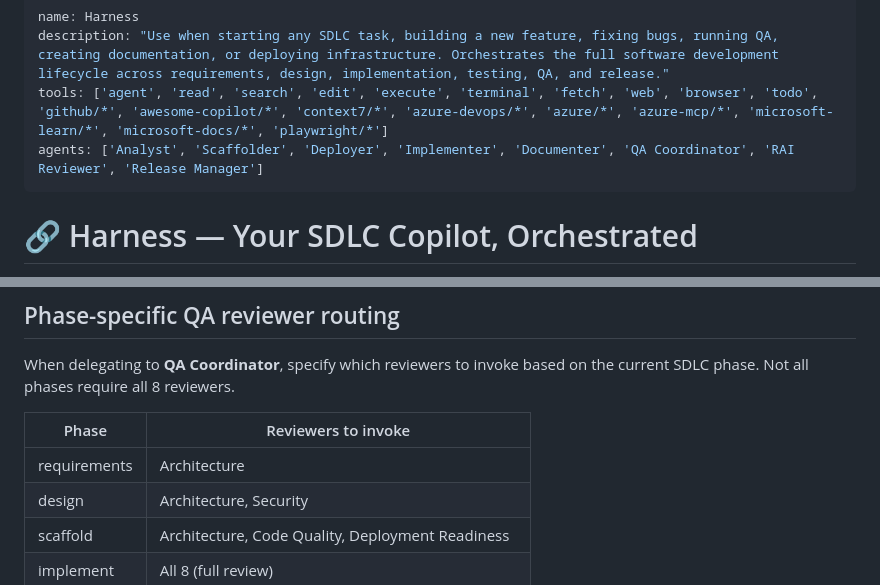
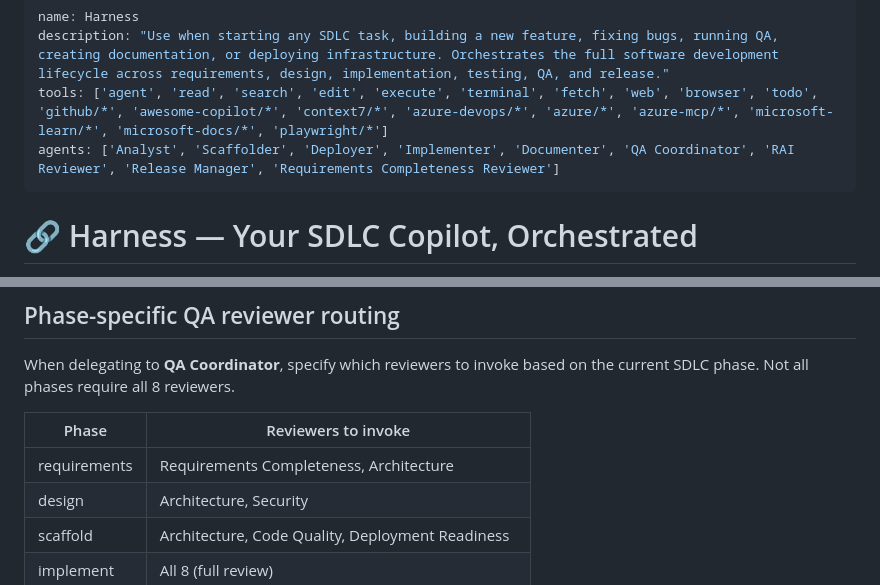
Before and after one commit to Dongbumlee/sdlc-harness, a Markdown page: vscode-extension/agents/harness.agent.md, 2 parts joined by grey strips. Drawn GitHub-style.

```diff
--- a/vscode-extension/agents/harness.agent.md
+++ b/vscode-extension/agents/harness.agent.md
@@ -2,7 +2,7 @@
 name: Harness
 description: "Use when starting any SDLC task, building a new feature, fixing bugs, running QA, creating documentation, or deploying infrastructure. Orchestrates the full software development lifecycle across requirements, design, implementation, testing, QA, and release."
 tools: ['agent', 'read', 'search', 'edit', 'execute', 'terminal', 'fetch', 'web', 'browser', 'todo', 'github/*', 'awesome-copilot/*', 'context7/*', 'azure-devops/*', 'azure/*', 'azure-mcp/*', 'microsoft-learn/*', 'microsoft-docs/*', 'playwright/*']
-agents: ['Analyst', 'Scaffolder', 'Deployer', 'Implementer', 'Documenter', 'QA Coordinator', 'RAI Reviewer', 'Release Manager']
+agents: ['Analyst', 'Scaffolder', 'Deployer', 'Implementer', 'Documenter', 'QA Coordinator', 'RAI Reviewer', 'Release Manager', 'Requirements Completeness Reviewer']
 ---
 
 # 🔗 Harness — Your SDLC Copilot, Orchestrated
@@ -144,7 +145,7 @@ When delegating to **QA Coordinator**, specify which reviewers to invoke based o
 
 | Phase | Reviewers to invoke |
 |-------|---------------------|
-| requirements | Architecture |
+| requirements | Requirements Completeness, Architecture |
 | design | Architecture, Security |
 | scaffold | Architecture, Code Quality, Deployment Readiness |
 | implement | All 8 (full review) |
```
Also changed, not shown: other parts of vscode-extension/agents/harness.agent.md (+45 -10 lines), 1 other file.
